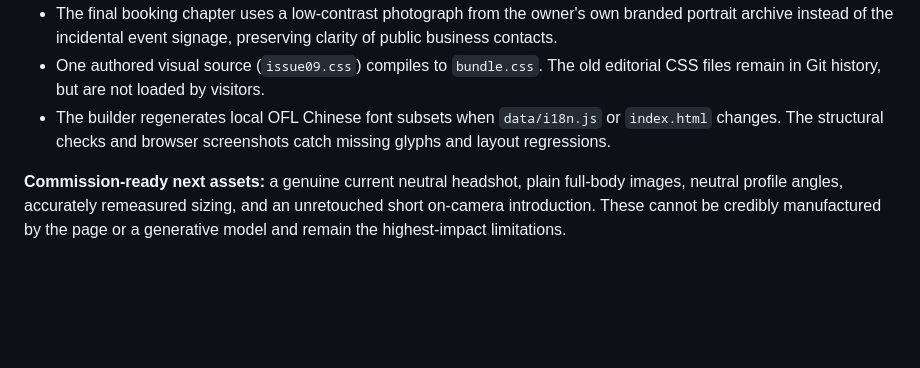
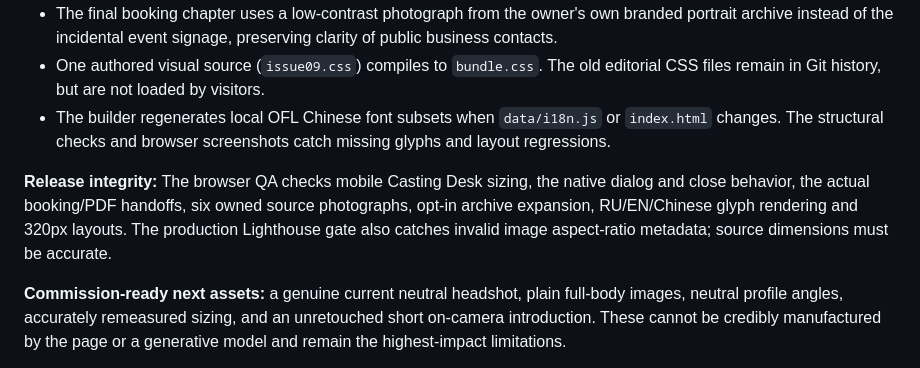
Before and after one commit to castefeudal/model, a Markdown page: README.md, the part around the change. Drawn GitHub-style; blank space fills up the shorter version.

Commit message:
Document final screenshot and real casting QA gates after regenerated Chinese fonts

```diff
--- a/README.md
+++ b/README.md
@@ -199,6 +199,9 @@ The site is both an image-led personal fashion editorial and a professional, fas
 - One authored visual source (`issue09.css`) compiles to `bundle.css`. The old editorial CSS files remain in Git history, but are not loaded by visitors.
 - The builder regenerates local OFL Chinese font subsets when `data/i18n.js` or `index.html` changes. The structural checks and browser screenshots catch missing glyphs and layout regressions.
 
+
+**Release integrity:** The browser QA checks mobile Casting Desk sizing, the native dialog and close behavior, the actual booking/PDF handoffs, six owned source photographs, opt-in archive expansion, RU/EN/Chinese glyph rendering and 320px layouts. The production Lighthouse gate also catches invalid image aspect-ratio metadata; source dimensions must be accurate.
+
 **Commission-ready next assets:** a genuine current neutral headshot, plain full-body images, neutral profile angles, accurately remeasured sizing, and an unretouched short on-camera introduction. These cannot be credibly manufactured by the page or a generative model and remain the highest-impact limitations.
 
 Production design is judged against actual desktop/mobile screenshots, a working casting path, legal photo provenance, and measured page load. Lighthouse scores are not a substitute for a casting director's judgement or for new professional photography.
```
